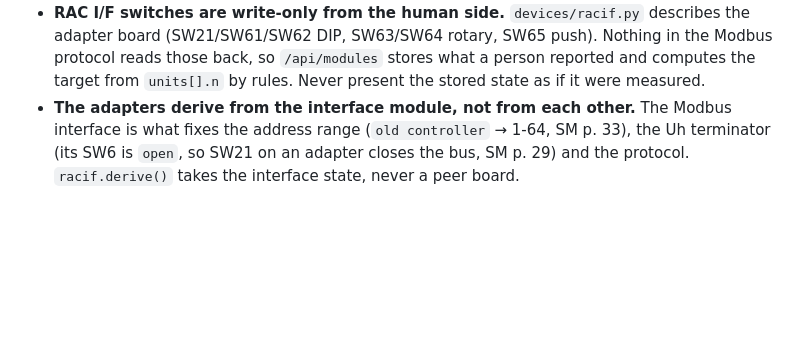
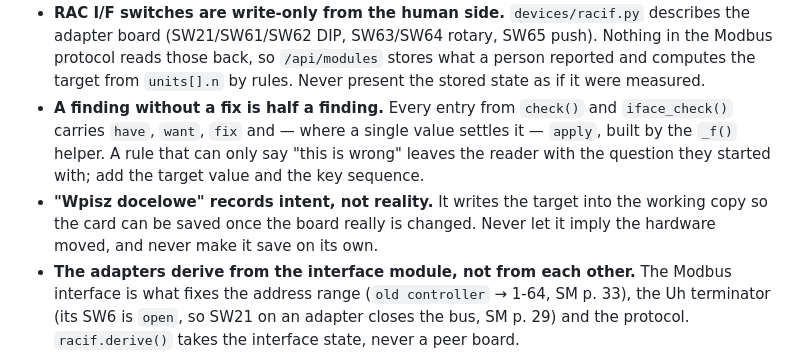
Before and after one commit to jrx-code/modbus-ui, a Markdown page: CLAUDE.md, the part around the change. GitHub-like rendering; blank space fills up the shorter version.

```diff
--- a/CLAUDE.md
+++ b/CLAUDE.md
@@ -32,6 +32,13 @@ Site-specific deployment values live outside this repo (`/etc/modbus-ui/config.j
   Modbus protocol reads those back, so `/api/modules` stores what a person reported and
   computes the target from `units[].n` by rules. Never present the stored state as if it
   were measured.
+- **A finding without a fix is half a finding.** Every entry from `check()` and
+  `iface_check()` carries `have`, `want`, `fix` and — where a single value settles it —
+  `apply`, built by the `_f()` helper. A rule that can only say "this is wrong" leaves the
+  reader with the question they started with; add the target value and the key sequence.
+- **"Wpisz docelowe" records intent, not reality.** It writes the target into the working
+  copy so the card can be saved once the board really is changed. Never let it imply the
+  hardware moved, and never make it save on its own.
 - **The adapters derive from the interface module, not from each other.** The Modbus
   interface is what fixes the address range (`old controller` → 1-64, SM p. 33), the Uh
   terminator (its SW6 is `open`, so SW21 on an adapter closes the bus, SM p. 29) and the
```
Also changed, not shown: README.md (+6 -0 lines), docs/img/05-modules.png, 3 other files.
